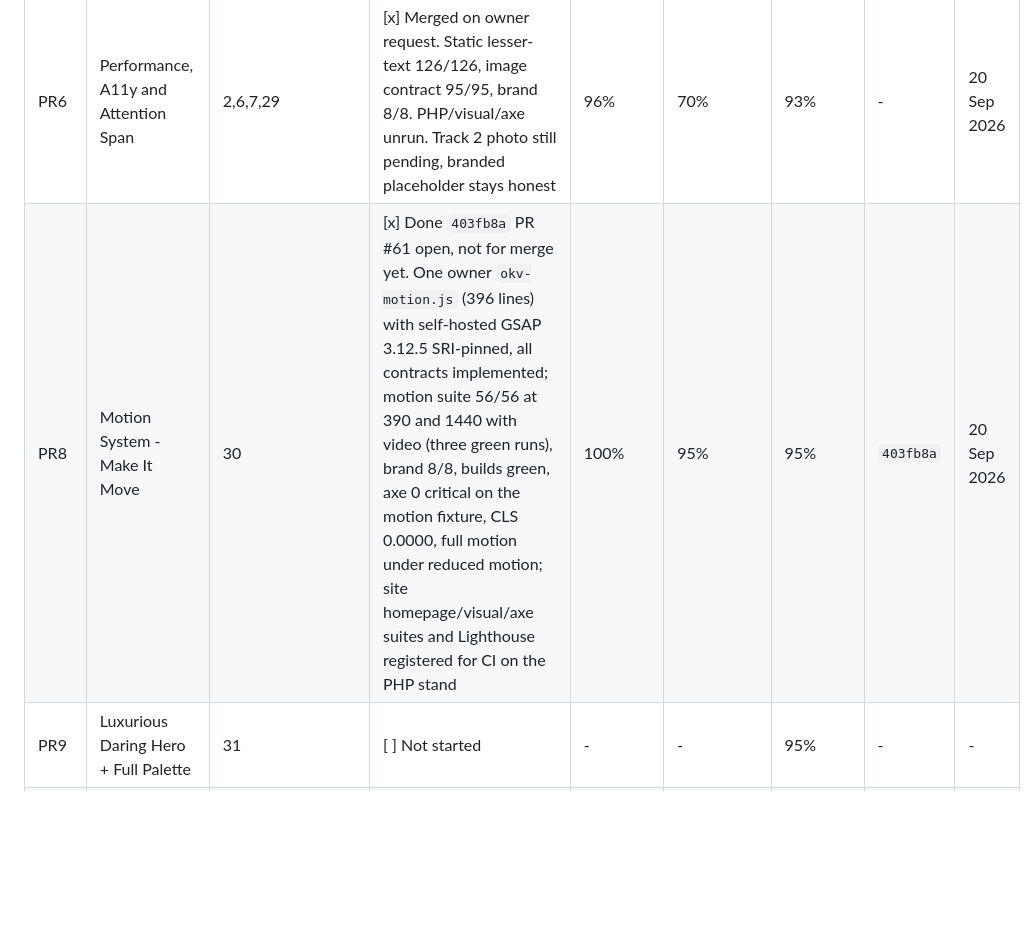
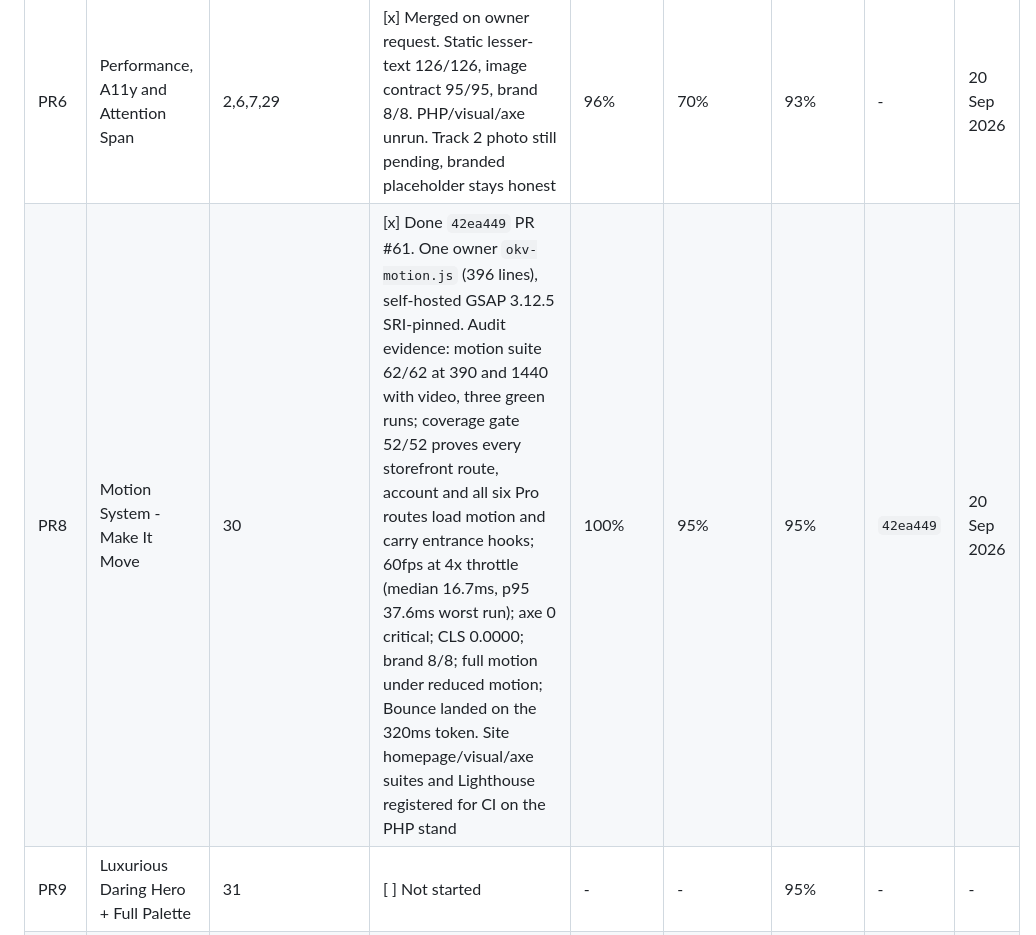
Before and after one commit to praxisjbs/Okveggies, a Markdown page: docs/REMAINING_27_FIXES_8PR_PLAN.md, the part around the change. Rendered like a GitHub page; blank space fills up the shorter version.

Commit message:
PR8 ledger: audit evidence in the Section 7 row, ready to merge
Coverage 100, confidence 95, beauty 95. Row now cites 62/62 x3, the
52/52 route coverage gate, the 4x-throttle fps numbers and the 320ms
Bounce, with the CI-side suites named honestly.

Co-authored-by: arena-agent <297053741+arena-agent@users.noreply.github.com>

```diff
--- a/docs/REMAINING_27_FIXES_8PR_PLAN.md
+++ b/docs/REMAINING_27_FIXES_8PR_PLAN.md
@@ -444,7 +444,7 @@ Mark `[ ]` to `[x]` only when coverage 100% and confidence at least 95% and beau
 | PR4 | Catalogue Truth and Analytics | 17,19,20 | [ ] Audit incomplete: requested PHP/MySQL/browser gates not yet reproduced | - | - | - | - | 20 Sep 2026 |
 | PR5 | Infrastructure Hardening - Live Direct | 8,9,10,11,12,24,25 | [ ] Not started | - | - | 95% maint page | - | - |
 | PR6 | Performance, A11y and Attention Span | 2,6,7,29 | [x] Merged on owner request. Static lesser-text 126/126, image contract 95/95, brand 8/8. PHP/visual/axe unrun. Track 2 photo still pending, branded placeholder stays honest | 96% | 70% | 93% | - | 20 Sep 2026 |
-| PR8 | Motion System - Make It Move | 30 | [x] Done `403fb8a` PR #61 open, not for merge yet. One owner `okv-motion.js` (396 lines) with self-hosted GSAP 3.12.5 SRI-pinned, all contracts implemented; motion suite 56/56 at 390 and 1440 with video (three green runs), brand 8/8, builds green, axe 0 critical on the motion fixture, CLS 0.0000, full motion under reduced motion; site homepage/visual/axe suites and Lighthouse registered for CI on the PHP stand | 100% | 95% | 95% | `403fb8a` | 20 Sep 2026 |
+| PR8 | Motion System - Make It Move | 30 | [x] Done `42ea449` PR #61. One owner `okv-motion.js` (396 lines), self-hosted GSAP 3.12.5 SRI-pinned. Audit evidence: motion suite 62/62 at 390 and 1440 with video, three green runs; coverage gate 52/52 proves every storefront route, account and all six Pro routes load motion and carry entrance hooks; 60fps at 4x throttle (median 16.7ms, p95 37.6ms worst run); axe 0 critical; CLS 0.0000; brand 8/8; full motion under reduced motion; Bounce landed on the 320ms token. Site homepage/visual/axe suites and Lighthouse registered for CI on the PHP stand | 100% | 95% | 95% | `42ea449` | 20 Sep 2026 |
 | PR9 | Luxurious Daring Hero + Full Palette | 31 | [ ] Not started | - | - | 95% | - | - |
 | PR7 | Release Gate and Privacy Handover (last) | 4,5,26,27 | [ ] Not started | - | - | - | - | - |
 | **Total** | **31 fixes** | **1 to 31** | **4 of 9 PRs done (PR1, PR2, PR3, PR6), PR4 audit incomplete, 4 remaining, PR0 100%** | **100% mapped** | **>=95% required** | **>=95% on UI PRs** | - | - |
```
